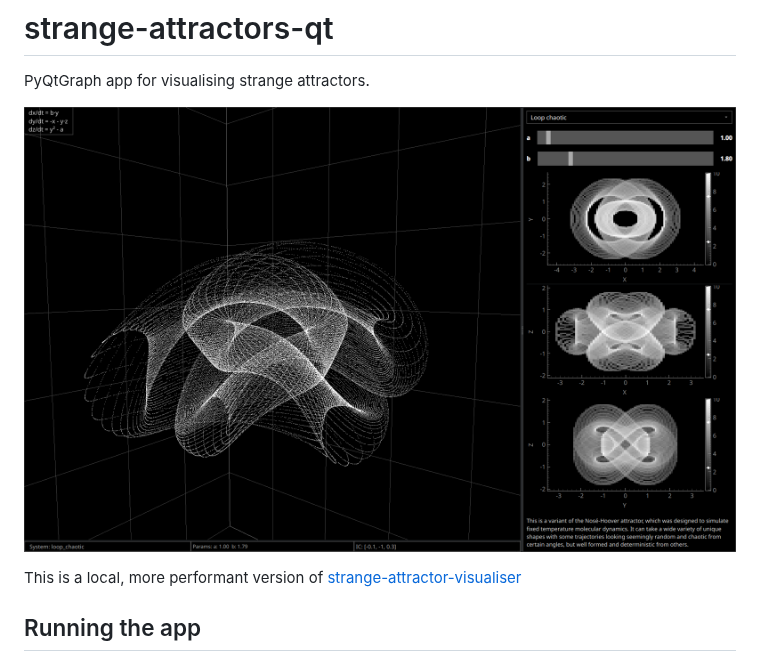
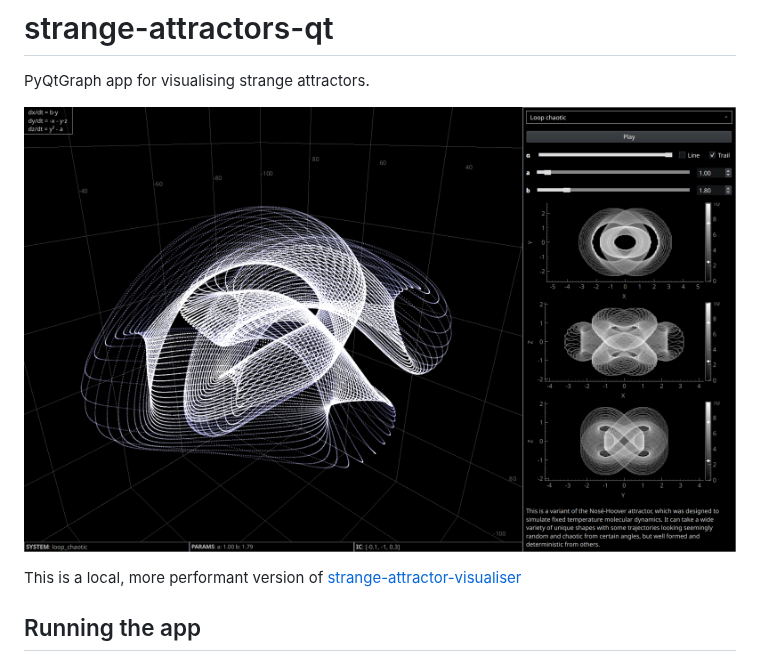
Before and after one commit to aymenhafeez/strange-attractors-qt, a Markdown page: README.md, the part around the change. Rendered like a GitHub page; pictures changed too: media/image_3.png (added).

```diff
--- a/README.md
+++ b/README.md
@@ -2,7 +2,7 @@
 
 PyQtGraph app for visualising strange attractors.
 
-![](media/image_1.png)
+![](media/image_3.png)
 
 This is a local, more performant version of
 [strange-attractor-visualiser](https://github.com/aymenhafeez/strange-attractor-visualiser)
```
Also changed, not shown: media/image_2.png (added).
